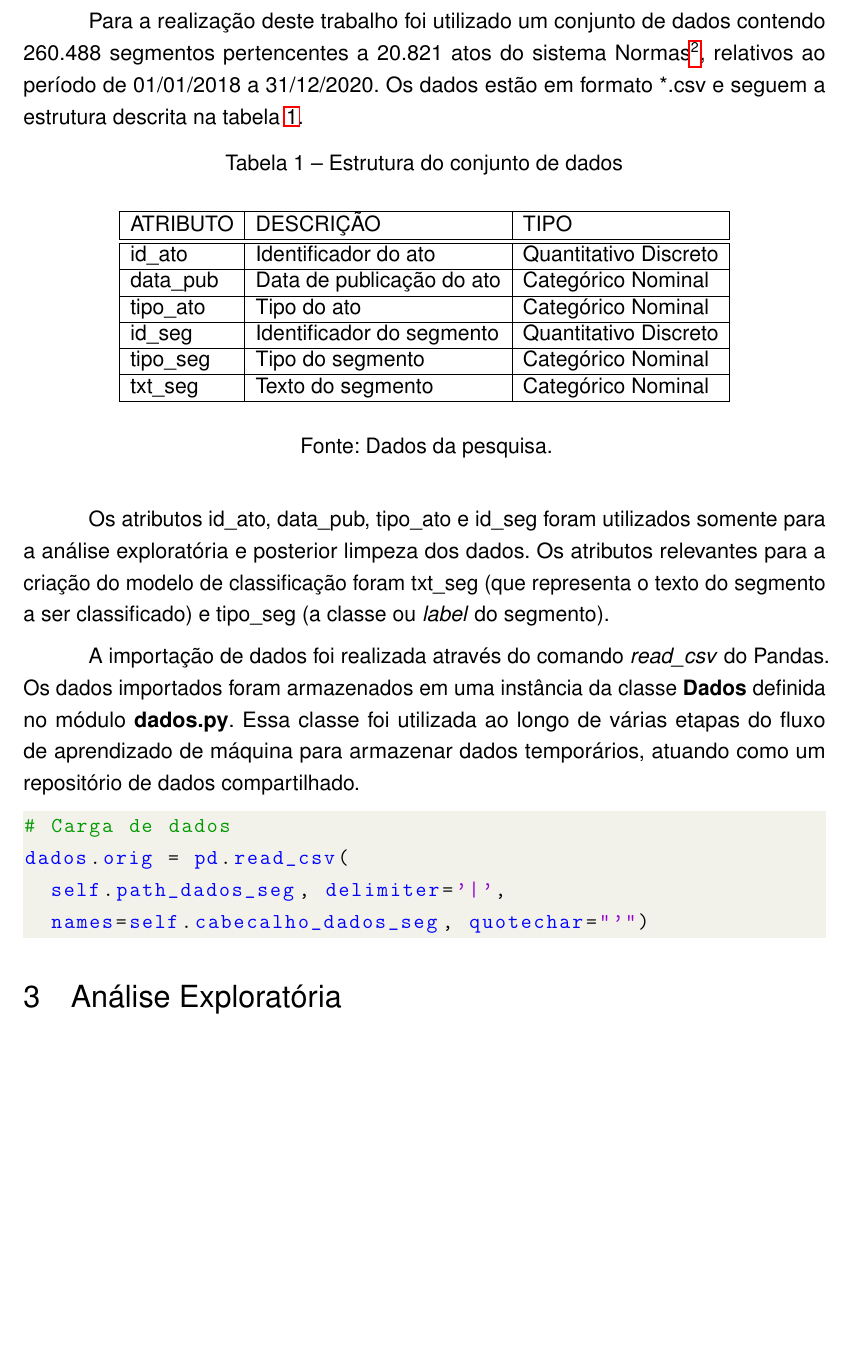
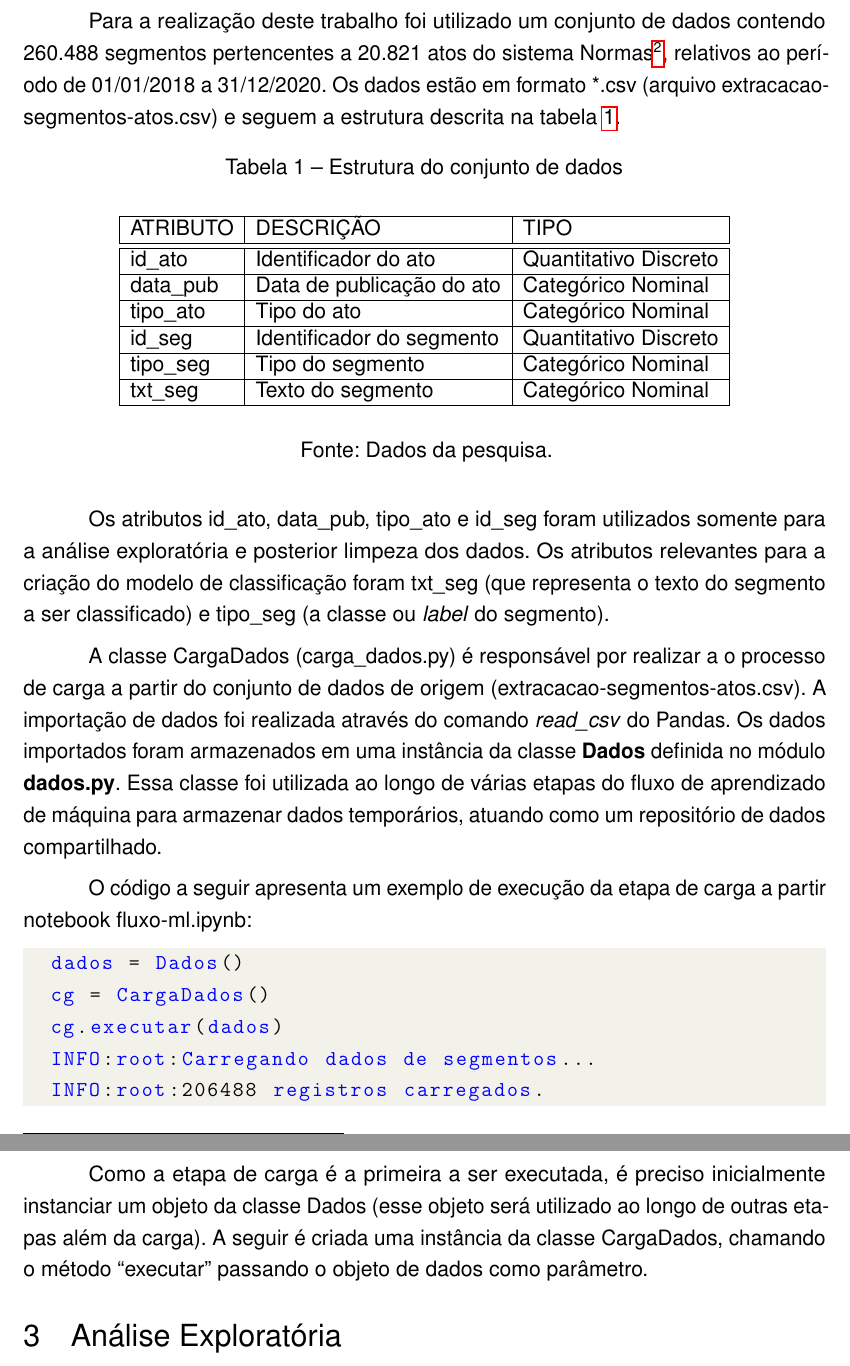
Before and after one commit to correialc/saan-tcc, a LaTeX thesis (tcc.tex, which reads coleta/coleta.tex): part of page 8 of 13 before the commit and two parts of pages 8 and 9 of 13 after it, the two joined at a grey line, cut so that both start at the same text, the shorter picture padded with empty space. Compiled offline with pdfLaTeX.

Commit message:
Refinamento da coleta de dados

```diff
--- a/coleta/coleta.tex
+++ b/coleta/coleta.tex
@@ -1,6 +1,6 @@
 \section{Coleta de Dados}
 
-Para a realização deste trabalho foi utilizado um conjunto de dados contendo 260.488 segmentos pertencentes a 20.821 atos do sistema Normas\footnote{Nem todos os atos do sistema Normas são de domínio público, mas todos os atos utilizados nesta pesquisa são públicos e podem ser acessados através da Internet, tanto pela Imprensa Nacional quanto pelo sistema Normas.}, relativos ao período de 01/01/2018 a 31/12/2020. Os dados estão em formato *.csv e seguem a estrutura descrita na tabela \ref{tab:estrutura-conjunto-dados}.
+Para a realização deste trabalho foi utilizado um conjunto de dados contendo 260.488 segmentos pertencentes a 20.821 atos do sistema Normas\footnote{Nem todos os atos do sistema Normas são de domínio público, mas todos os atos utilizados nesta pesquisa são públicos e podem ser acessados através da Internet, tanto pela Imprensa Nacional quanto pelo sistema Normas.}, relativos ao período de 01/01/2018 a 31/12/2020. Os dados estão em formato *.csv (arquivo extracacao-segmentos-atos.csv) e seguem a estrutura descrita na tabela \ref{tab:estrutura-conjunto-dados}.
 
 \begin{table}[h!]
 \caption{Estrutura do conjunto de dados}
@@ -23,11 +23,16 @@ Para a realização deste trabalho foi utilizado um conjunto de dados contendo 2
 
 Os atributos id\textunderscore ato, data\textunderscore  pub, tipo\textunderscore  ato e id\textunderscore seg foram utilizados somente para a análise exploratória e posterior limpeza dos dados. Os atributos relevantes para a criação do modelo de classificação foram txt\textunderscore seg (que representa o texto do segmento a ser classificado) e tipo\textunderscore seg (a classe ou \textit{label} do segmento).
 
-A importação de dados foi realizada através do comando \textit{read\textunderscore csv} do Pandas. Os dados importados foram armazenados em uma instância da classe \textbf{Dados} definida no módulo \textbf{dados.py}. Essa classe foi utilizada ao longo de várias etapas do fluxo de aprendizado de máquina para armazenar dados temporários, atuando como um repositório de dados compartilhado.
+A classe CargaDados (carga\textunderscore dados.py) é responsável por realizar a o processo de carga a partir do conjunto de dados de origem (extracacao-segmentos-atos.csv). A importação de dados foi realizada através do comando \textit{read\textunderscore csv} do Pandas. Os dados importados foram armazenados em uma instância da classe \textbf{Dados} definida no módulo \textbf{dados.py}. Essa classe foi utilizada ao longo de várias etapas do fluxo de aprendizado de máquina para armazenar dados temporários, atuando como um repositório de dados compartilhado.
+
+O código a seguir apresenta um exemplo de execução da etapa de carga a partir notebook fluxo-ml.ipynb:
 
 \begin{lstlisting}
-# Carga de dados
-dados.orig = pd.read_csv(
-	self.path_dados_seg, delimiter='|',
-	names=self.cabecalho_dados_seg, quotechar="'")
+	dados = Dados()
+	cg = CargaDados()
+	cg.executar(dados)
+	INFO:root:Carregando dados de segmentos...
+	INFO:root:206488 registros carregados.
 \end{lstlisting}
+
+Como a etapa de carga é a primeira a ser executada, é preciso inicialmente instanciar um objeto da classe Dados (esse objeto será utilizado ao longo de outras etapas além da carga). A seguir é criada uma instância da classe CargaDados, chamando o método ``executar'' passando o objeto de dados como parâmetro.
```
